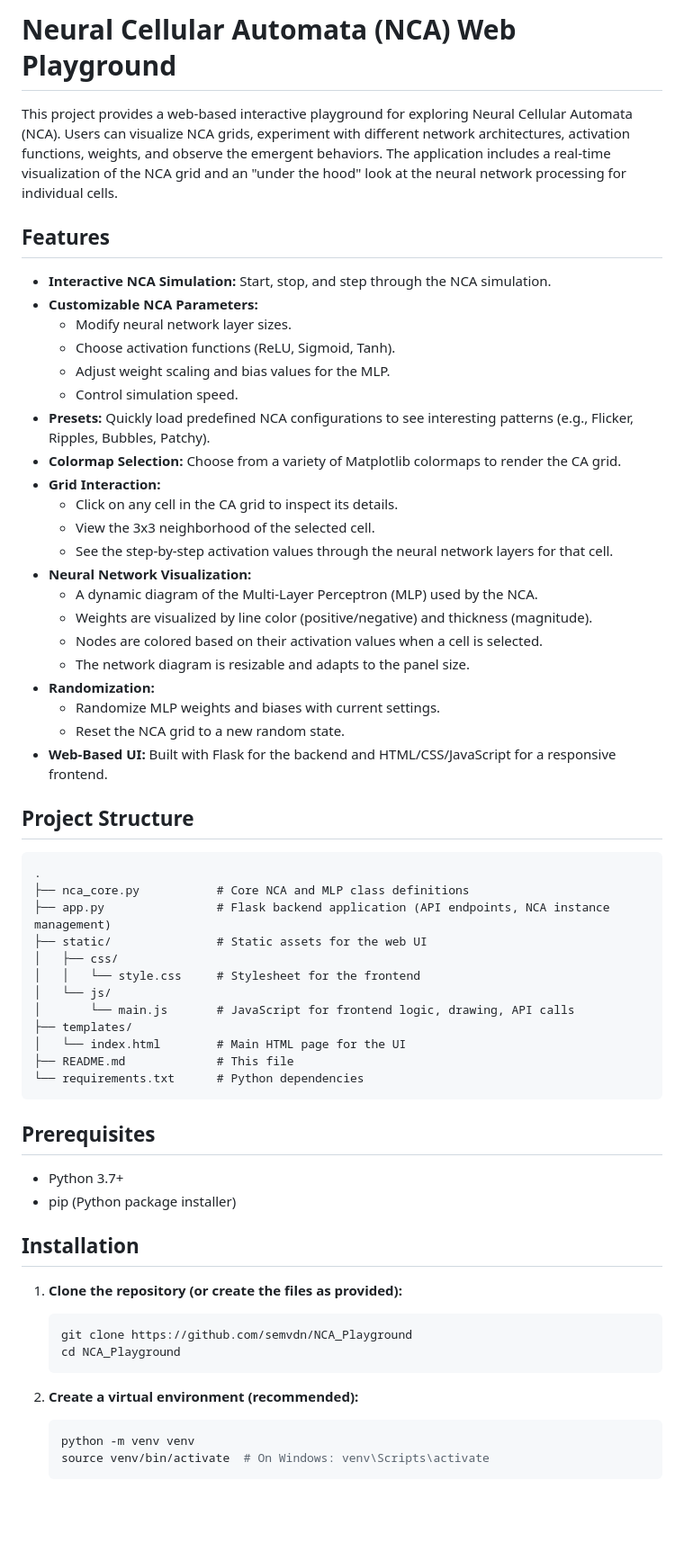
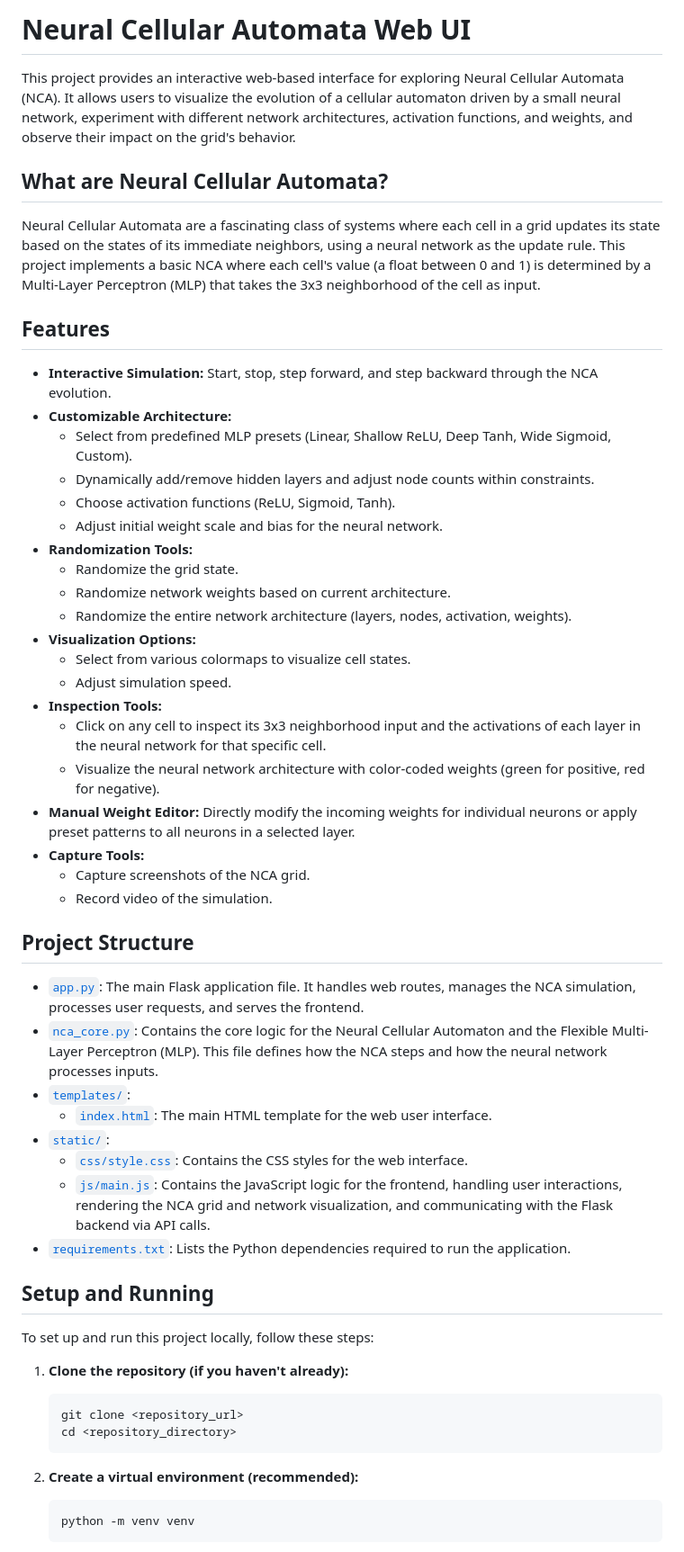
Before and after one commit to semvdn/NCA_Playground, a Markdown page: README.md, the part around one of its changes. Shown at 90% size. Drawn GitHub-style; blank space fills up the shorter version.

````diff
--- a/README.md
+++ b/README.md
@@ -1,64 +1,57 @@
-# Neural Cellular Automata (NCA) Web Playground
+# Neural Cellular Automata Web UI
 
-This project provides a web-based interactive playground for exploring Neural Cellular Automata (NCA). Users can visualize NCA grids, experiment with different network architectures, activation functions, weights, and observe the emergent behaviors. The application includes a real-time visualization of the NCA grid and an "under the hood" look at the neural network processing for individual cells.
+This project provides an interactive web-based interface for exploring Neural Cellular Automata (NCA). It allows users to visualize the evolution of a cellular automaton driven by a small neural network, experiment with different network architectures, activation functions, and weights, and observe their impact on the grid's behavior.
+
+## What are Neural Cellular Automata?
+
+Neural Cellular Automata are a fascinating class of systems where each cell in a grid updates its state based on the states of its immediate neighbors, using a neural network as the update rule. This project implements a basic NCA where each cell's value (a float between 0 and 1) is determined by a Multi-Layer Perceptron (MLP) that takes the 3x3 neighborhood of the cell as input.
 
 ## Features
 
-*   **Interactive NCA Simulation:** Start, stop, and step through the NCA simulation.
-*   **Customizable NCA Parameters:**
-    *   Modify neural network layer sizes.
+*   **Interactive Simulation:** Start, stop, step forward, and step backward through the NCA evolution.
+*   **Customizable Architecture:**
+    *   Select from predefined MLP presets (Linear, Shallow ReLU, Deep Tanh, Wide Sigmoid, Custom).
+    *   Dynamically add/remove hidden layers and adjust node counts within constraints.
     *   Choose activation functions (ReLU, Sigmoid, Tanh).
-    *   Adjust weight scaling and bias values for the MLP.
-    *   Control simulation speed.
-*   **Presets:** Quickly load predefined NCA configurations to see interesting patterns (e.g., Flicker, Ripples, Bubbles, Patchy).
-*   **Colormap Selection:** Choose from a variety of Matplotlib colormaps to render the CA grid.
-*   **Grid Interaction:**
-    *   Click on any cell in the CA grid to inspect its details.
-    *   View the 3x3 neighborhood of the selected cell.
-    *   See the step-by-step activation values through the neural network layers for that cell.
-*   **Neural Network Visualization:**
-    *   A dynamic diagram of the Multi-Layer Perceptron (MLP) used by the NCA.
-    *   Weights are visualized by line color (positive/negative) and thickness (magnitude).
-    *   Nodes are colored based on their activation values when a cell is selected.
-    *   The network diagram is resizable and adapts to the panel size.
-*   **Randomization:**
-    *   Randomize MLP weights and biases with current settings.
-    *   Reset the NCA grid to a new random state.
-*   **Web-Based UI:** Built with Flask for the backend and HTML/CSS/JavaScript for a responsive frontend.
+    *   Adjust initial weight scale and bias for the neural network.
+*   **Randomization Tools:**
+    *   Randomize the grid state.
+    *   Randomize network weights based on current architecture.
+    *   Randomize the entire network architecture (layers, nodes, activation, weights).
+*   **Visualization Options:**
+    *   Select from various colormaps to visualize cell states.
+    *   Adjust simulation speed.
+*   **Inspection Tools:**
+    *   Click on any cell to inspect its 3x3 neighborhood input and the activations of each layer in the neural network for that specific cell.
+    *   Visualize the neural network architecture with color-coded weights (green for positive, red for negative).
+*   **Manual Weight Editor:** Directly modify the incoming weights for individual neurons or apply preset patterns to all neurons in a selected layer.
+*   **Capture Tools:**
+    *   Capture screenshots of the NCA grid.
+    *   Record video of the simulation.
 
 ## Project Structure
 
-```
-.
-├── nca_core.py           # Core NCA and MLP class definitions
-├── app.py                # Flask backend application (API endpoints, NCA instance management)
-├── static/               # Static assets for the web UI
-│   ├── css/
-│   │   └── style.css     # Stylesheet for the frontend
-│   └── js/
-│       └── main.js       # JavaScript for frontend logic, drawing, API calls
-├── templates/
-│   └── index.html        # Main HTML page for the UI
-├── README.md             # This file
-└── requirements.txt      # Python dependencies
-```
+*   [`app.py`](app.py): The main Flask application file. It handles web routes, manages the NCA simulation, processes user requests, and serves the frontend.
+*   [`nca_core.py`](nca_core.py): Contains the core logic for the Neural Cellular Automaton and the Flexible Multi-Layer Perceptron (MLP). This file defines how the NCA steps and how the neural network processes inputs.
+*   [`templates/`](templates/):
+    *   [`index.html`](templates/index.html): The main HTML template for the web user interface.
+*   [`static/`](static/):
+    *   [`css/style.css`](static/css/style.css): Contains the CSS styles for the web interface.
+    *   [`js/main.js`](static/js/main.js): Contains the JavaScript logic for the frontend, handling user interactions, rendering the NCA grid and network visualization, and communicating with the Flask backend via API calls.
+*   [`requirements.txt`](requirements.txt): Lists the Python dependencies required to run the application.
 
-## Prerequisites
+## Setup and Running
 
-*   Python 3.7+
-*   pip (Python package installer)
+To set up and run this project locally, follow these steps:
 
-## Installation
-
-1.  **Clone the repository (or create the files as provided):**
+1.  **Clone the repository (if you haven't already):**
     ```bash
-    git clone https://github.com/semvdn/NCA_Playground
-    cd NCA_Playground
+    git clone <repository_url>
+    cd <repository_directory>
     ```
 
 2.  **Create a virtual environment (recommended):**
     ```bash
     python -m venv venv
-    source venv/bin/activate  # On Windows: venv\Scripts\activate
     ```
 
````
Also changed, not shown: other parts of README.md (+30 -95 lines).
